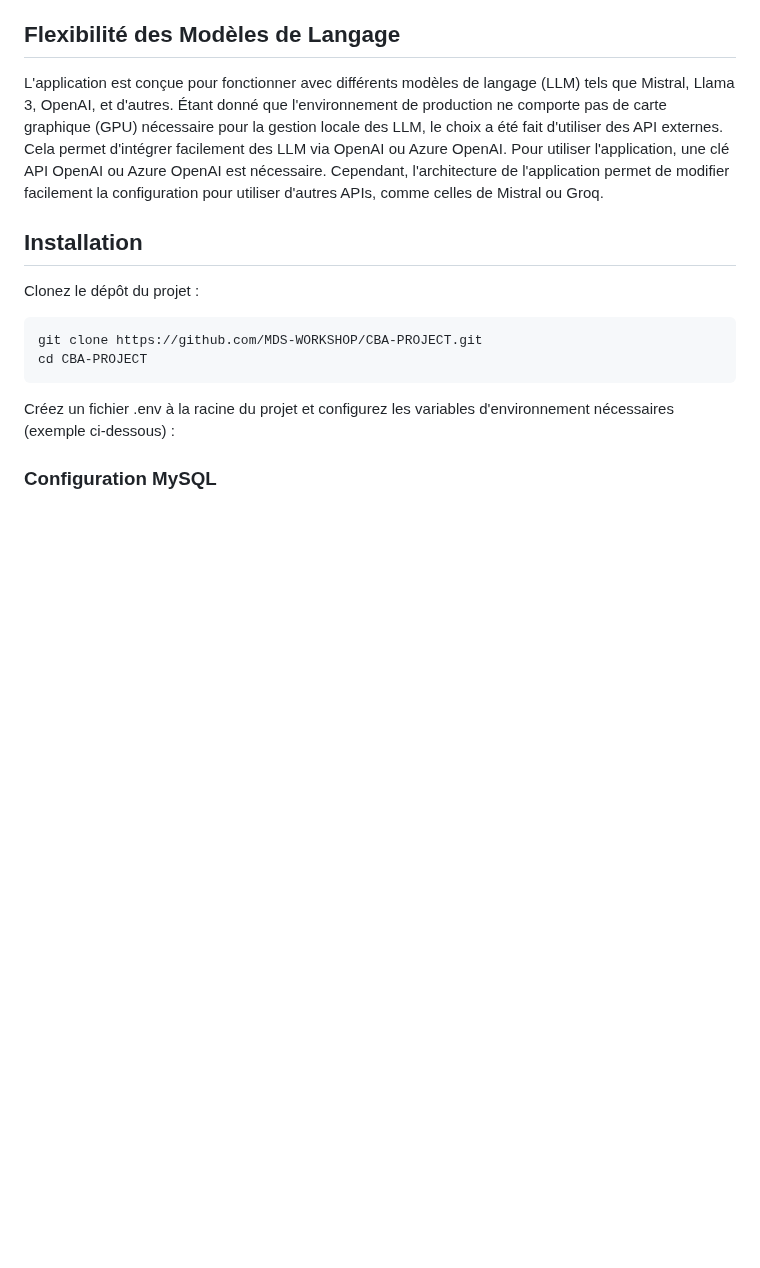
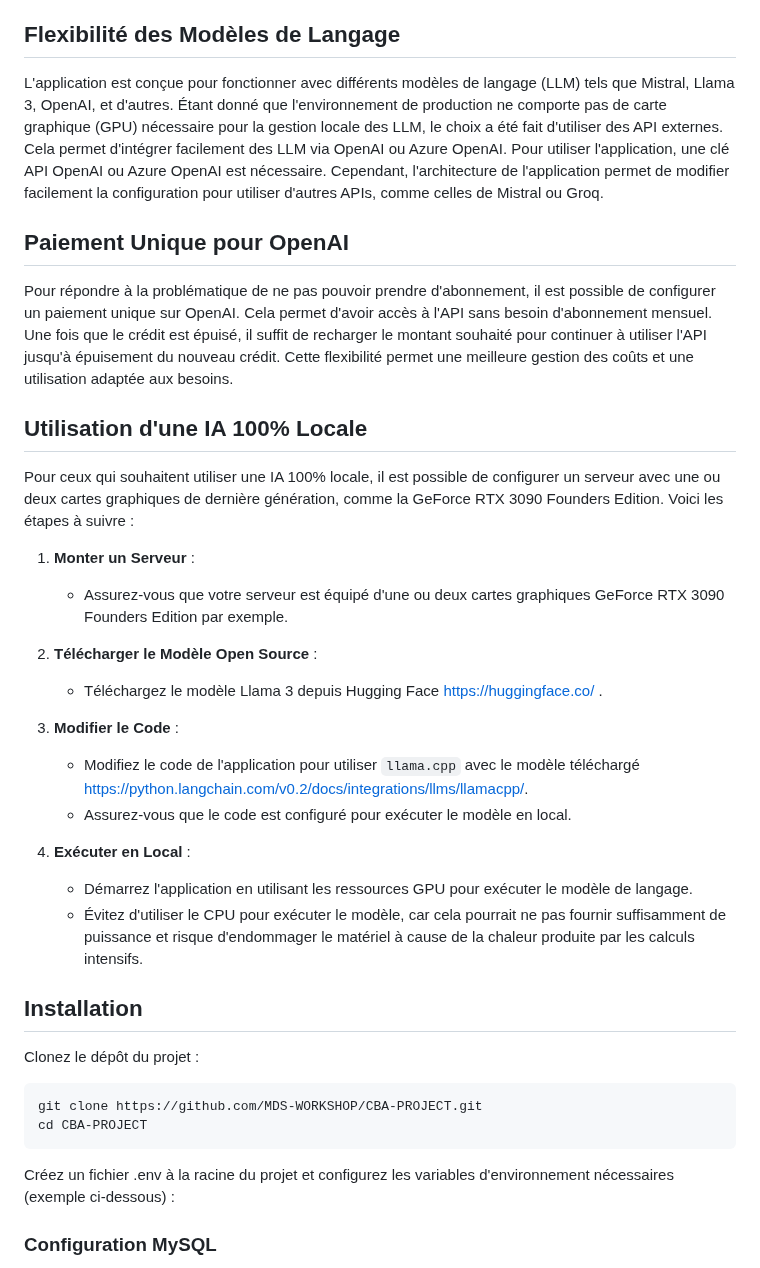
Before and after one commit to MDS-WORKSHOP/CBA-PROJECT, a Markdown page: README.md, the part around the change. Rendered like a GitHub page; blank space fills up the shorter version.

```diff
--- a/README.md
+++ b/README.md
@@ -20,6 +20,27 @@ Ce projet a été réalisé pour Air France dans le cadre d'un workshop. L'objec
 ## Flexibilité des Modèles de Langage
 
 L'application est conçue pour fonctionner avec différents modèles de langage (LLM) tels que Mistral, Llama 3, OpenAI, et d'autres. Étant donné que l'environnement de production ne comporte pas de carte graphique (GPU) nécessaire pour la gestion locale des LLM, le choix a été fait d'utiliser des API externes. Cela permet d'intégrer facilement des LLM via OpenAI ou Azure OpenAI. Pour utiliser l'application, une clé API OpenAI ou Azure OpenAI est nécessaire. Cependant, l'architecture de l'application permet de modifier facilement la configuration pour utiliser d'autres APIs, comme celles de Mistral ou Groq.
+
+## Paiement Unique pour OpenAI
+
+Pour répondre à la problématique de ne pas pouvoir prendre d'abonnement, il est possible de configurer un paiement unique sur OpenAI. Cela permet d'avoir accès à l'API sans besoin d'abonnement mensuel. Une fois que le crédit est épuisé, il suffit de recharger le montant souhaité pour continuer à utiliser l'API jusqu'à épuisement du nouveau crédit. Cette flexibilité permet une meilleure gestion des coûts et une utilisation adaptée aux besoins.
+
+## Utilisation d'une IA 100% Locale
+Pour ceux qui souhaitent utiliser une IA 100% locale, il est possible de configurer un serveur avec une ou deux cartes graphiques de dernière génération, comme la GeForce RTX 3090 Founders Edition. Voici les étapes à suivre :
+
+1. **Monter un Serveur** :
+    - Assurez-vous que votre serveur est équipé d'une ou deux cartes graphiques GeForce RTX 3090 Founders Edition par exemple.
+
+2. **Télécharger le Modèle Open Source** :
+    - Téléchargez le modèle Llama 3 depuis Hugging Face https://huggingface.co/ .
+
+3. **Modifier le Code** :
+    - Modifiez le code de l'application pour utiliser `llama.cpp` avec le modèle téléchargé https://python.langchain.com/v0.2/docs/integrations/llms/llamacpp/.
+    - Assurez-vous que le code est configuré pour exécuter le modèle en local.
+
+4. **Exécuter en Local** :
+    - Démarrez l'application en utilisant les ressources GPU pour exécuter le modèle de langage.
+    - Évitez d'utiliser le CPU pour exécuter le modèle, car cela pourrait ne pas fournir suffisamment de puissance et risque d'endommager le matériel à cause de la chaleur produite par les calculs intensifs.
 
 ## Installation
 
```
